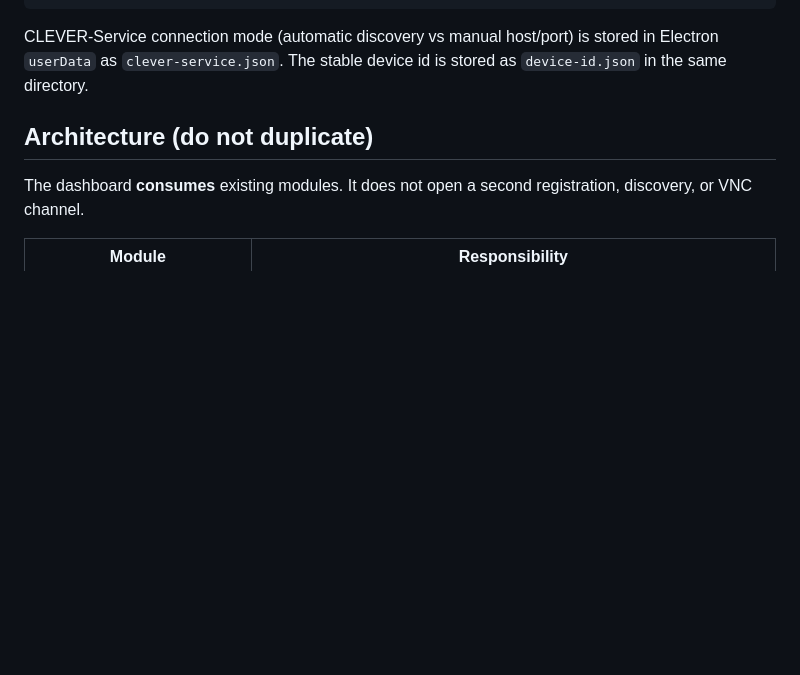
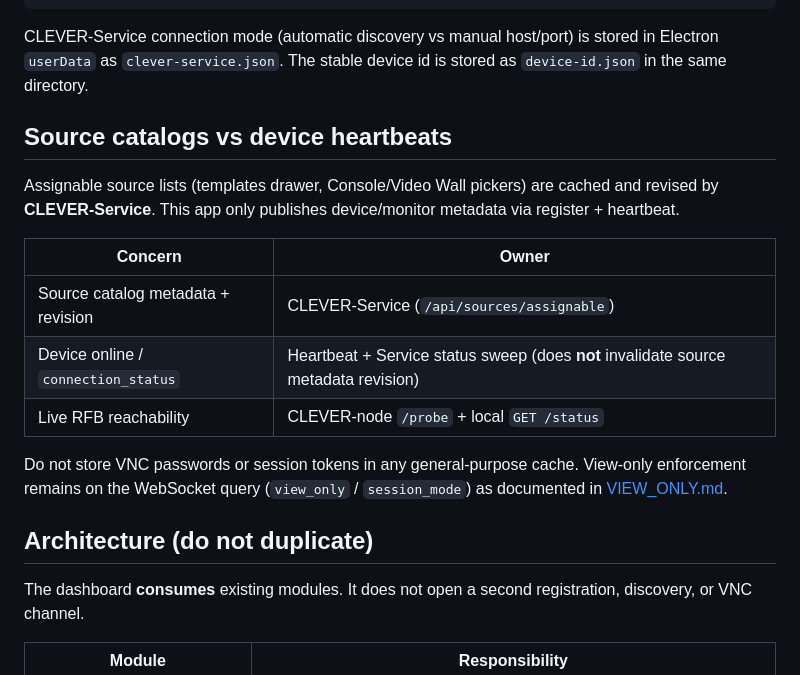
Before and after one commit to CLT-SG/CLT-CLEVER-ScreencastApp, a Markdown page: docs/DEVELOPMENT.md, the part around the change. Rendered like a GitHub page; blank space fills up the shorter version.

Commit message:
Document source-catalog vs heartbeat ownership (#21)
Note that assignable catalogs are revised by CLEVER-Service and that
device heartbeats update status without invalidating metadata cache.

Co-authored-by: Cursor Agent <cursoragent@cursor.com>
Co-authored-by: MFAHMI <giegiey@users.noreply.github.com>

```diff
--- a/docs/DEVELOPMENT.md
+++ b/docs/DEVELOPMENT.md
@@ -71,6 +71,18 @@ openssl req -x509 -newkey rsa:2048 -sha256 -days 3650 -nodes \
 
 CLEVER-Service connection mode (automatic discovery vs manual host/port) is stored in Electron `userData` as `clever-service.json`. The stable device id is stored as `device-id.json` in the same directory.
 
+## Source catalogs vs device heartbeats
+
+Assignable source lists (templates drawer, Console/Video Wall pickers) are cached and revised by **CLEVER-Service**. This app only publishes device/monitor metadata via register + heartbeat.
+
+| Concern | Owner |
+| --- | --- |
+| Source catalog metadata + revision | CLEVER-Service (`/api/sources/assignable`) |
+| Device online / `connection_status` | Heartbeat + Service status sweep (does **not** invalidate source metadata revision) |
+| Live RFB reachability | CLEVER-node `/probe` + local `GET /status` |
+
+Do not store VNC passwords or session tokens in any general-purpose cache. View-only enforcement remains on the WebSocket query (`view_only` / `session_mode`) as documented in [VIEW_ONLY.md](./VIEW_ONLY.md).
+
 ## Architecture (do not duplicate)
 
 The dashboard **consumes** existing modules. It does not open a second registration, discovery, or VNC channel.
```
